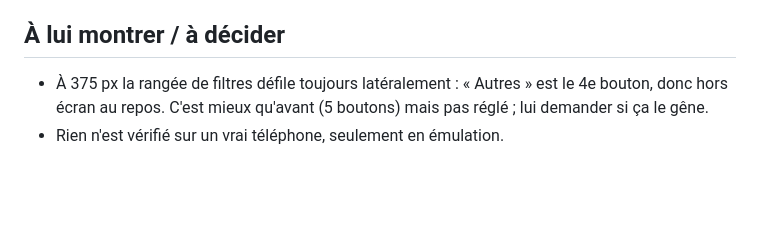
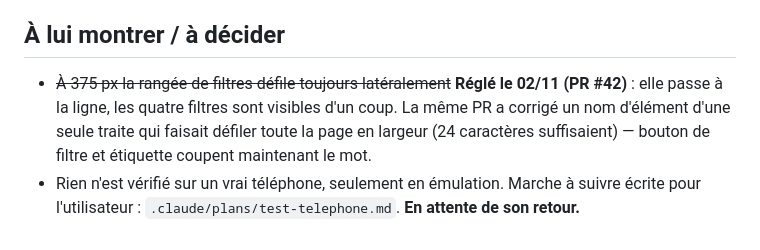
Before and after one commit to Nationaliste/forfaits, a Markdown page: .claude/plans/reprise-2026-10-30-ordre-filtres.md, the part around the change. GitHub-like rendering; blank space fills up the shorter version.

Commit message:
Mark the filter row question as settled in the handoff note
The row no longer scrolls sideways (#42), and the phone tutorial now
says how the user tests it himself.

Co-Authored-By: Claude Opus 5 <noreply@anthropic.com>

```diff
--- a/.claude/plans/reprise-2026-10-30-ordre-filtres.md
+++ b/.claude/plans/reprise-2026-10-30-ordre-filtres.md
@@ -49,6 +49,9 @@ Pas de CI à attendre : quota GitHub Actions épuisé jusqu'au 1er novembre.
 
 ## À lui montrer / à décider
 
-- À 375 px la rangée de filtres défile toujours latéralement : « Autres » est le 4e bouton, donc
-  hors écran au repos. C'est mieux qu'avant (5 boutons) mais pas réglé ; lui demander si ça le gêne.
-- Rien n'est vérifié sur un vrai téléphone, seulement en émulation.
+- ~~À 375 px la rangée de filtres défile toujours latéralement~~ **Réglé le 02/11 (PR #42)** : elle
+  passe à la ligne, les quatre filtres sont visibles d'un coup. La même PR a corrigé un nom
+  d'élément d'une seule traite qui faisait défiler toute la page en largeur (24 caractères
+  suffisaient) — bouton de filtre et étiquette coupent maintenant le mot.
+- Rien n'est vérifié sur un vrai téléphone, seulement en émulation. Marche à suivre écrite pour
+  l'utilisateur : `.claude/plans/test-telephone.md`. **En attente de son retour.**
```
